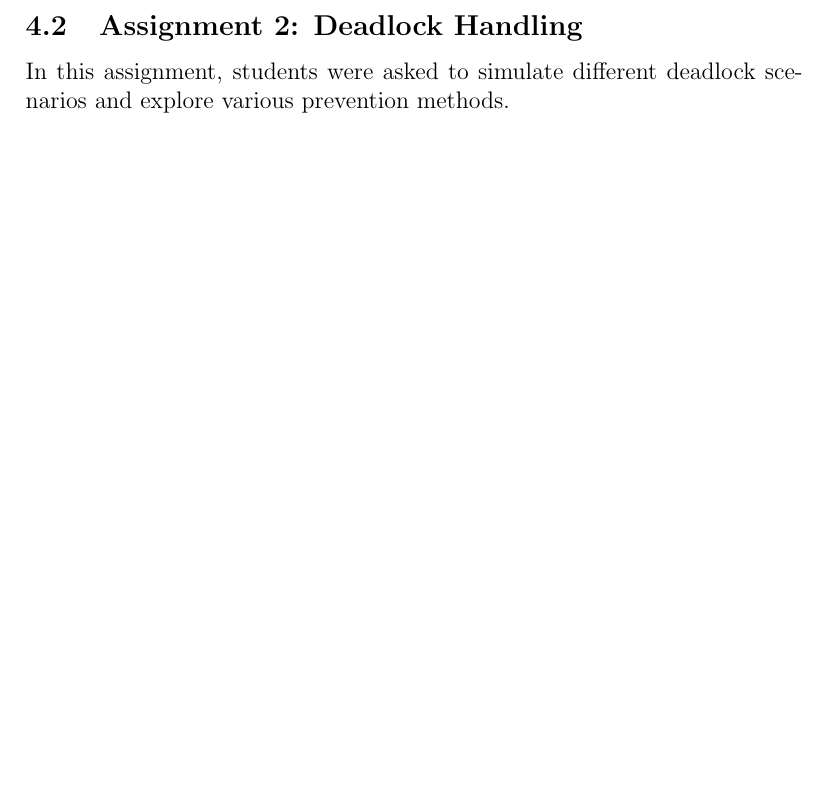
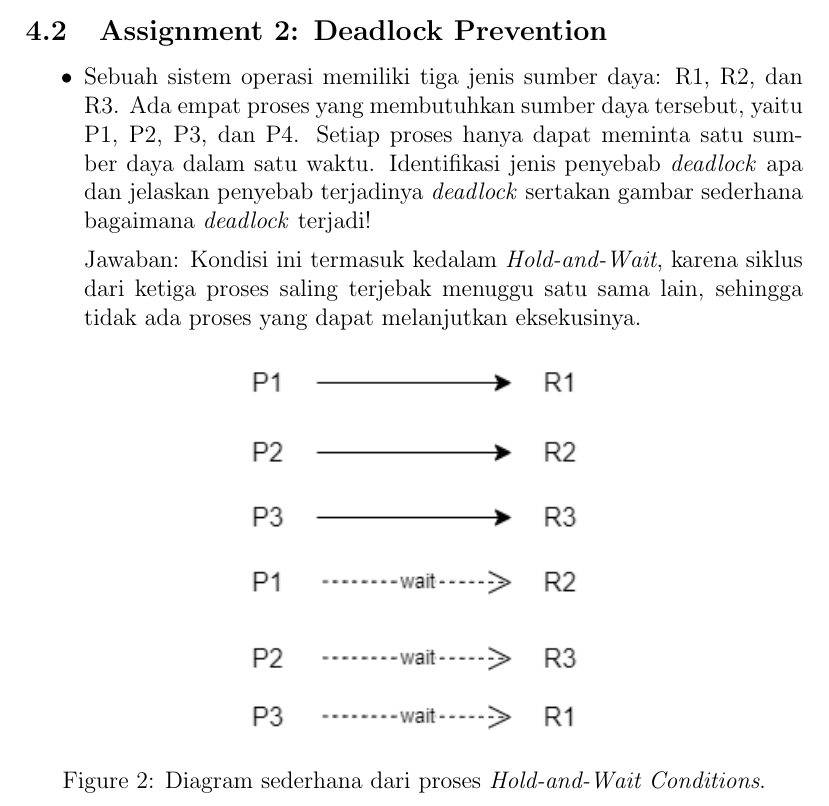
Before and after one commit to Khawaritzmi/os_report_mid2024, a LaTeX document (a_class/main.tex): part of page 8 of 8 before the commit and part of page 9 of 10 after it, cut so that both start at the same text, the shorter picture padded with empty space. Compiled offline with pdfLaTeX.

Commit message:
Pada bagian 3.11 dan 4.2. bagian 3.11 deskripsi mengenai deadlock prevention dan penyebab terjadinya, dan bagian 4.2 saya menambahkan satu soal beserta jawaban mengenai kondisi deadlock.

```diff
--- a/a_class/main.tex
+++ b/a_class/main.tex
@@ -166,8 +193,18 @@ Students were tasked with implementing various process scheduling algorithms (e.
     \caption{Your table caption} % Optional: For adding a caption
     \label{tab:your_label} % Optional: For cross-referencing the table
 \end{table}
-\subsection{Assignment 2: Deadlock Handling}
-In this assignment, students were asked to simulate different deadlock scenarios and explore various prevention methods.
+\subsection{Assignment 2: Deadlock Prevention}
+\begin{itemize}
+    \item Sebuah sistem operasi memiliki tiga jenis sumber daya: R1, R2, dan R3. Ada empat proses yang membutuhkan sumber daya tersebut, yaitu P1, P2, P3, dan P4. Setiap proses hanya dapat meminta satu sumber daya dalam satu waktu. Identifikasi jenis penyebab \textit{deadlock} apa dan jelaskan penyebab terjadinya \textit{deadlock} sertakan gambar sederhana bagaimana \textit{deadlock} terjadi!
+
+    Jawaban: Kondisi ini termasuk kedalam  \textit{Hold-and-Wait}, karena siklus dari ketiga proses saling terjebak menuggu satu sama lain, sehingga tidak ada proses yang dapat melanjutkan eksekusinya.
+\begin{figure}[htbp]
+    \centering
+    \includegraphics[width=0.5\textwidth]{asset/gambar1.drawio.png}
+    \caption{Diagram sederhana dari proses \textit{Hold-and-Wait Conditions}.}
+    \label{fig:contoh_gambar}
+\end{figure}
+
 
 \subsection{Assignment 3: Multithreading and Amdahl's Law}
 This assignment involved designing a multithreading scenario to solve a computationally intensive problem. Students then applied **Amdahl's Law** to calculate the theoretical speedup of the program as the number of threads increased.
```
Also changed, not shown: a_class/asset/gambar1.drawio.png (added), a_class/main.tex (29 more changed lines).
